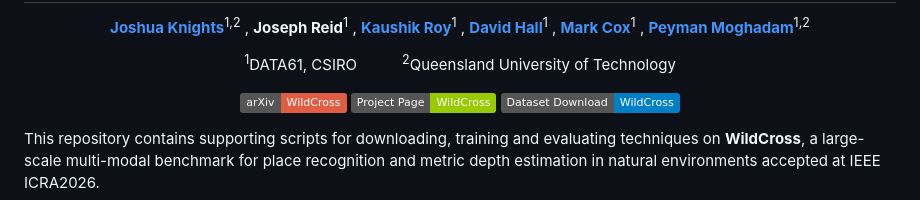
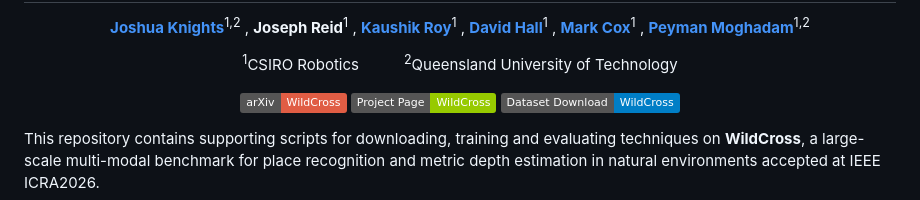
Before and after one commit to csiro-robotics/WildCross, a Markdown page: README.md, the part around the change. GitHub-like rendering; badges without logos.

Commit message:
Update README.md
CSIRO Robotics

```diff
--- a/README.md
+++ b/README.md
@@ -3,7 +3,7 @@
 
 [**Joshua Knights**](https://scholar.google.com/citations?user=RxbGr2EAAAAJ&hl=en)<sup>1,2</sup> , **Joseph Reid**<sup>1</sup> , [**Kaushik Roy**](https://bit0123.github.io/)<sup>1</sup> , [**David Hall**](https://scholar.google.com/citations?user=dosODoQAAAAJ&hl=en)<sup>1</sup> , [**Mark Cox**](https://scholar.google.com/citations?user=Bk3UD4EAAAAJ&hl=en)<sup>1</sup> , [**Peyman Moghadam**](https://scholar.google.com.au/citations?user=QAVcuWUAAAAJ&hl=en)<sup>1,2</sup>
 
-<sup>1</sup>DATA61, CSIRO&emsp;&emsp;&emsp;<sup>2</sup>Queensland University of Technology
+<sup>1</sup>CSIRO Robotics&emsp;&emsp;&emsp;<sup>2</sup>Queensland University of Technology
 <br>
 
 <a href="/link/to/arxiv"><img src='https://img.shields.io/badge/arXiv-WildCross-red' alt='Paper PDF'></a>
```
